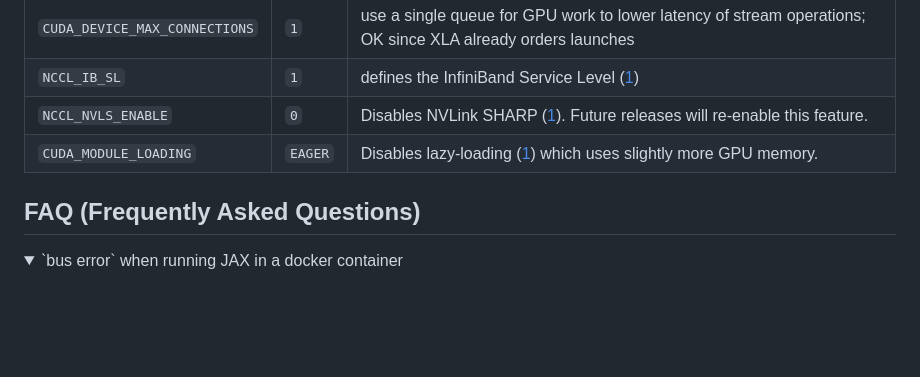
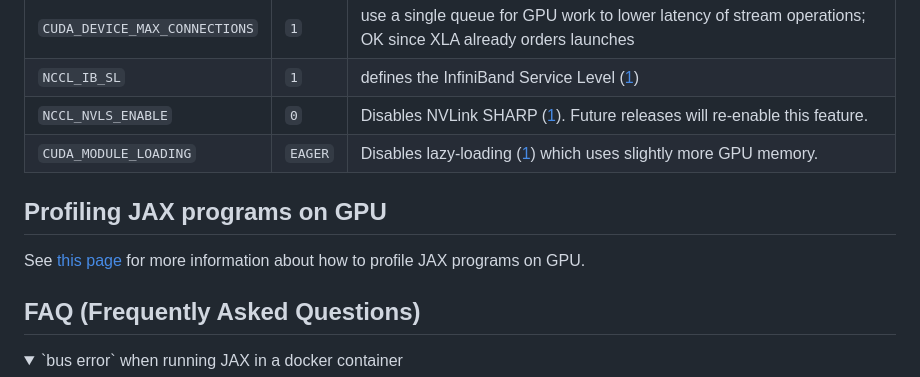
Before and after one commit to NVIDIA/JAX-Toolbox, a Markdown page: README.md, the part around the change. Drawn GitHub-style; folded sections open; blank space fills up the shorter version.

Commit message:
First iteration of a profiling doc.

```diff
--- a/README.md
+++ b/README.md
@@ -169,6 +169,9 @@ The [JAX image](https://github.com/NVIDIA/JAX-Toolbox/pkgs/container/jax) is emb
 | `NCCL_NVLS_ENABLE` | `0` | Disables NVLink SHARP ([1](https://docs.nvidia.com/deeplearning/nccl/user-guide/docs/env.html#nccl-nvls-enable)). Future releases will re-enable this feature. |
 | `CUDA_MODULE_LOADING` | `EAGER` | Disables lazy-loading ([1](https://docs.nvidia.com/cuda/cuda-c-programming-guide/#cuda-environment-variables)) which uses slightly more GPU memory. |
 
+## Profiling JAX programs on GPU
+See [this page](./docs/profiling.md) for more information about how to profile JAX programs on GPU.
+
 ## FAQ (Frequently Asked Questions)
 
 <details>
```
Also changed, not shown: docs/profiling.md (added, +114 -0 lines), docs/img/launch-latency.png (added), docs/img/overview.png (added).
